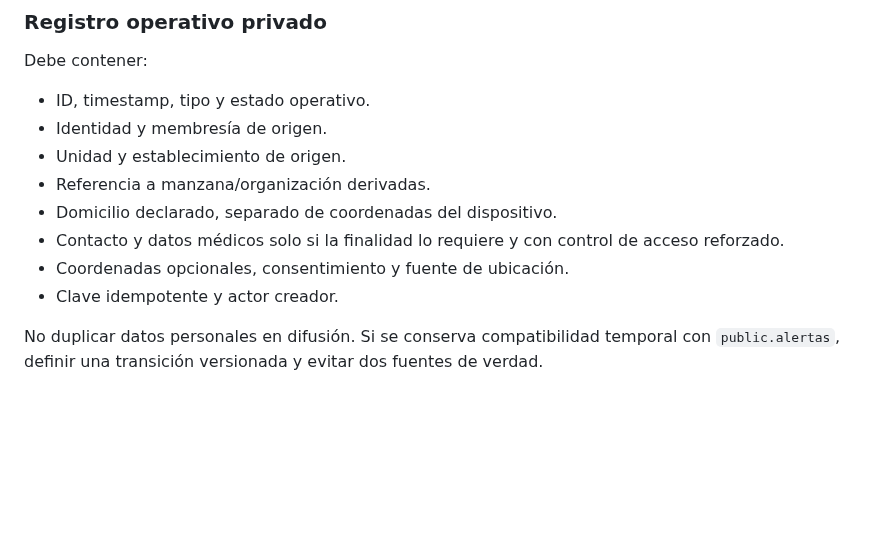
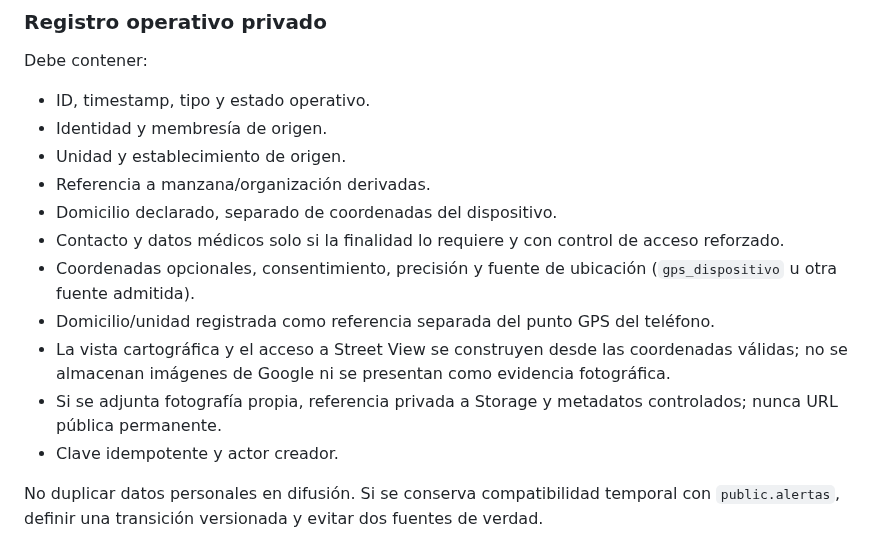
Before and after one commit to walterryban/ALERTA-VECINAL, a Markdown page: docs/diseno-backend-alertas-v0.2.md, the part around one of its changes. Rendered like a GitHub page; blank space fills up the shorter version.

```diff
--- a/docs/diseno-backend-alertas-v0.2.md
+++ b/docs/diseno-backend-alertas-v0.2.md
@@ -88,7 +89,10 @@ Debe contener:
 - Referencia a manzana/organización derivadas.
 - Domicilio declarado, separado de coordenadas del dispositivo.
 - Contacto y datos médicos solo si la finalidad lo requiere y con control de acceso reforzado.
-- Coordenadas opcionales, consentimiento y fuente de ubicación.
+- Coordenadas opcionales, consentimiento, precisión y fuente de ubicación (`gps_dispositivo` u otra fuente admitida).
+- Domicilio/unidad registrada como referencia separada del punto GPS del teléfono.
+- La vista cartográfica y el acceso a Street View se construyen desde las coordenadas válidas; no se almacenan imágenes de Google ni se presentan como evidencia fotográfica.
+- Si se adjunta fotografía propia, referencia privada a Storage y metadatos controlados; nunca URL pública permanente.
 - Clave idempotente y actor creador.
 
 No duplicar datos personales en difusión. Si se conserva compatibilidad temporal con `public.alertas`, definir una transición versionada y evitar dos fuentes de verdad.
```
Also changed, not shown: other parts of docs/diseno-backend-alertas-v0.2.md (+21 -2 lines).
